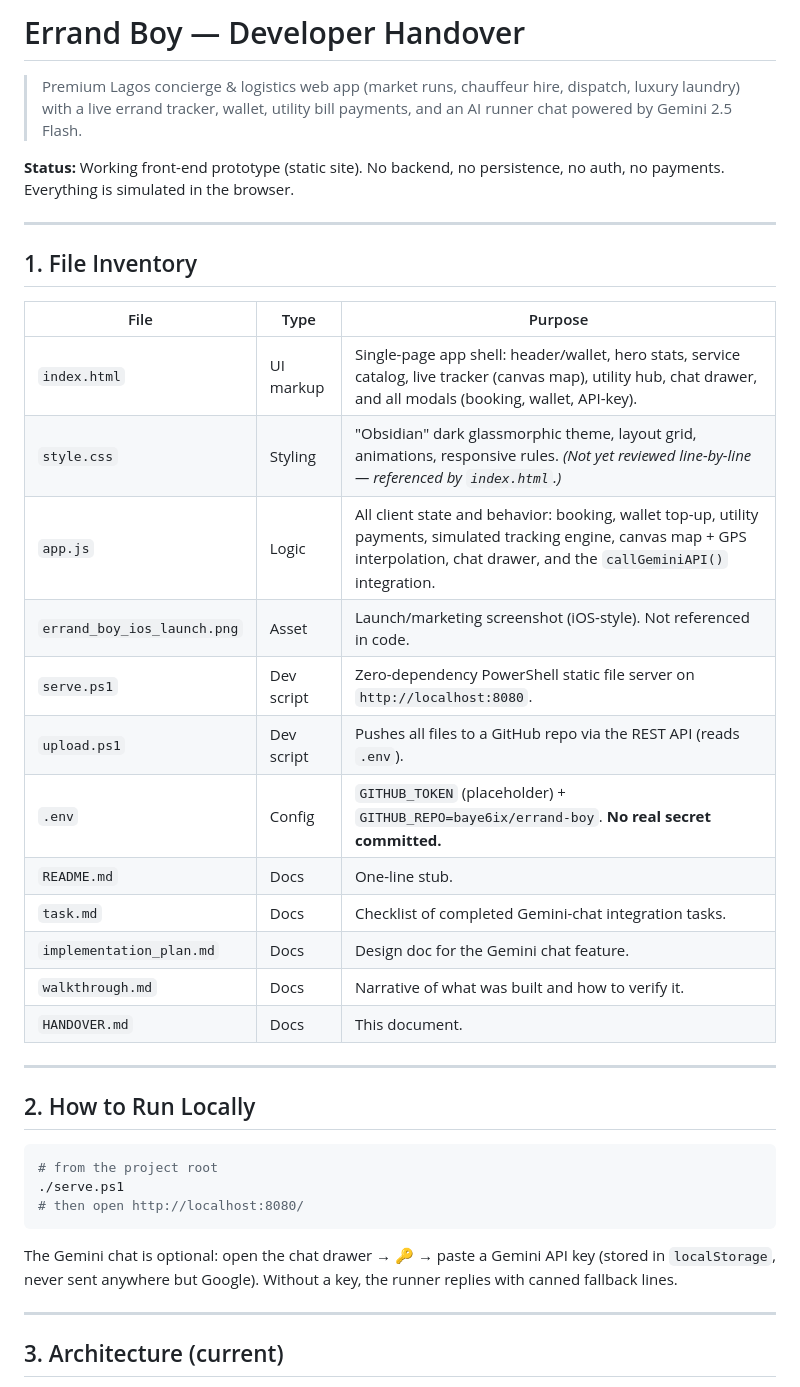
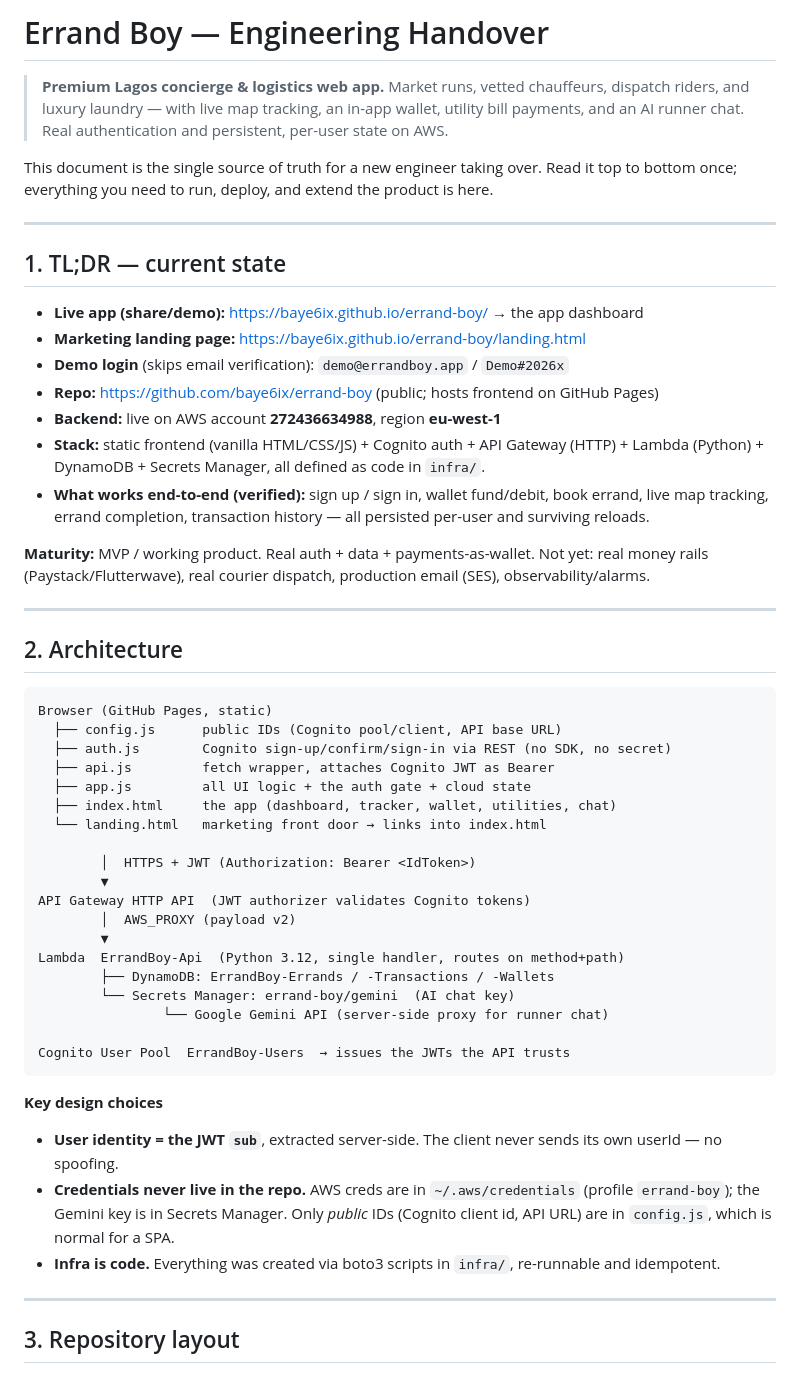
Before and after one commit to baye6ix/errand-boy, a Markdown page: HANDOVER.md, the part around one of its changes. Rendered like a GitHub page.

````diff
--- a/HANDOVER.md
+++ b/HANDOVER.md
@@ -1,41 +1,55 @@
-# Errand Boy — Developer Handover
+# Errand Boy — Engineering Handover
 
-> Premium Lagos concierge & logistics web app (market runs, chauffeur hire, dispatch, luxury laundry) with a live errand tracker, wallet, utility bill payments, and an AI runner chat powered by Gemini 2.5 Flash.
+> **Premium Lagos concierge & logistics web app.** Market runs, vetted chauffeurs, dispatch riders, and luxury laundry — with live map tracking, an in-app wallet, utility bill payments, and an AI runner chat. Real authentication and persistent, per-user state on AWS.
 
-**Status:** Working front-end prototype (static site). No backend, no persistence, no auth, no payments. Everything is simulated in the browser.
+This document is the single source of truth for a new engineer taking over. Read it top to bottom once; everything you need to run, deploy, and extend the product is here.
 
 ---
 
-## 1. File Inventory
+## 1. TL;DR — current state
 
-| File | Type | Purpose |
-|------|------|---------|
-| `index.html` | UI markup | Single-page app shell: header/wallet, hero stats, service catalog, live tracker (canvas map), utility hub, chat drawer, and all modals (booking, wallet, API-key). |
-| `style.css` | Styling | "Obsidian" dark glassmorphic theme, layout grid, animations, responsive rules. *(Not yet reviewed line-by-line — referenced by `index.html`.)* |
-| `app.js` | Logic | All client state and behavior: booking, wallet top-up, utility payments, simulated tracking engine, canvas map + GPS interpolation, chat drawer, and the `callGeminiAPI()` integration. |
-| `errand_boy_ios_launch.png` | Asset | Launch/marketing screenshot (iOS-style). Not referenced in code. |
-| `serve.ps1` | Dev script | Zero-dependency PowerShell static file server on `http://localhost:8080`. |
-| `upload.ps1` | Dev script | Pushes all files to a GitHub repo via the REST API (reads `.env`). |
-| `.env` | Config | `GITHUB_TOKEN` (placeholder) + `GITHUB_REPO=baye6ix/errand-boy`. **No real secret committed.** |
-| `README.md` | Docs | One-line stub. |
-| `task.md` | Docs | Checklist of completed Gemini-chat integration tasks. |
-| `implementation_plan.md` | Docs | Design doc for the Gemini chat feature. |
-| `walkthrough.md` | Docs | Narrative of what was built and how to verify it. |
-| `HANDOVER.md` | Docs | This document. |
+- **Live app (share/demo):** https://baye6ix.github.io/errand-boy/  → the app dashboard
+- **Marketing landing page:** https://baye6ix.github.io/errand-boy/landing.html
+- **Demo login** (skips email verification): `demo@errandboy.app` / `Demo#2026x`
+- **Repo:** https://github.com/baye6ix/errand-boy (public; hosts frontend on GitHub Pages)
+- **Backend:** live on AWS account **272436634988**, region **eu-west-1**
+- **Stack:** static frontend (vanilla HTML/CSS/JS) + Cognito auth + API Gateway (HTTP) + Lambda (Python) + DynamoDB + Secrets Manager, all defined as code in `infra/`.
+- **What works end-to-end (verified):** sign up / sign in, wallet fund/debit, book errand, live map tracking, errand completion, transaction history — all persisted per-user and surviving reloads.
+
+**Maturity:** MVP / working product. Real auth + data + payments-as-wallet. Not yet: real money rails (Paystack/Flutterwave), real courier dispatch, production email (SES), observability/alarms.
 
 ---
 
-## 2. How to Run Locally
+## 2. Architecture
 
-```powershell
-# from the project root
-./serve.ps1
-# then open http://localhost:8080/
+```
+Browser (GitHub Pages, static)
+  ├── config.js      public IDs (Cognito pool/client, API base URL)
+  ├── auth.js        Cognito sign-up/confirm/sign-in via REST (no SDK, no secret)
+  ├── api.js         fetch wrapper, attaches Cognito JWT as Bearer
+  ├── app.js         all UI logic + the auth gate + cloud state
+  ├── index.html     the app (dashboard, tracker, wallet, utilities, chat)
+  └── landing.html   marketing front door → links into index.html
+
+        │  HTTPS + JWT (Authorization: Bearer <IdToken>)
+        ▼
+API Gateway HTTP API  (JWT authorizer validates Cognito tokens)
+        │  AWS_PROXY (payload v2)
+        ▼
+Lambda  ErrandBoy-Api  (Python 3.12, single handler, routes on method+path)
+        ├── DynamoDB: ErrandBoy-Errands / -Transactions / -Wallets
+        └── Secrets Manager: errand-boy/gemini  (AI chat key)
+                └── Google Gemini API (server-side proxy for runner chat)
+
+Cognito User Pool  ErrandBoy-Users  → issues the JWTs the API trusts
 ```
 
-The Gemini chat is optional: open the chat drawer → 🔑 → paste a Gemini API key (stored in `localStorage`, never sent anywhere but Google). Without a key, the runner replies with canned fallback lines.
+**Key design choices**
+- **User identity = the JWT `sub`**, extracted server-side. The client never sends its own userId — no spoofing.
+- **Credentials never live in the repo.** AWS creds are in `~/.aws/credentials` (profile `errand-boy`); the Gemini key is in Secrets Manager. Only *public* IDs (Cognito client id, API URL) are in `config.js`, which is normal for a SPA.
+- **Infra is code.** Everything was created via boto3 scripts in `infra/`, re-runnable and idempotent.
 
 ---
 
-## 3. Architecture (current)
+## 3. Repository layout
 
````
Also changed, not shown: other parts of HANDOVER.md (+128 -38 lines).
